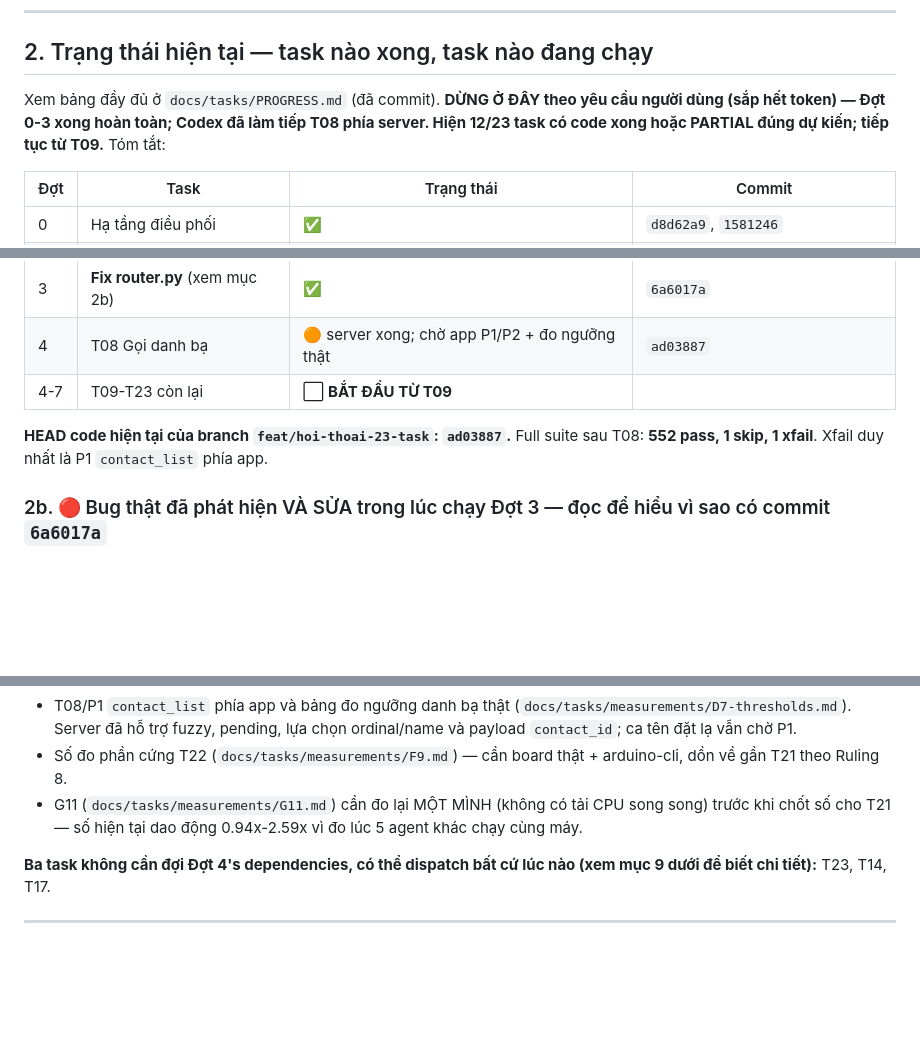
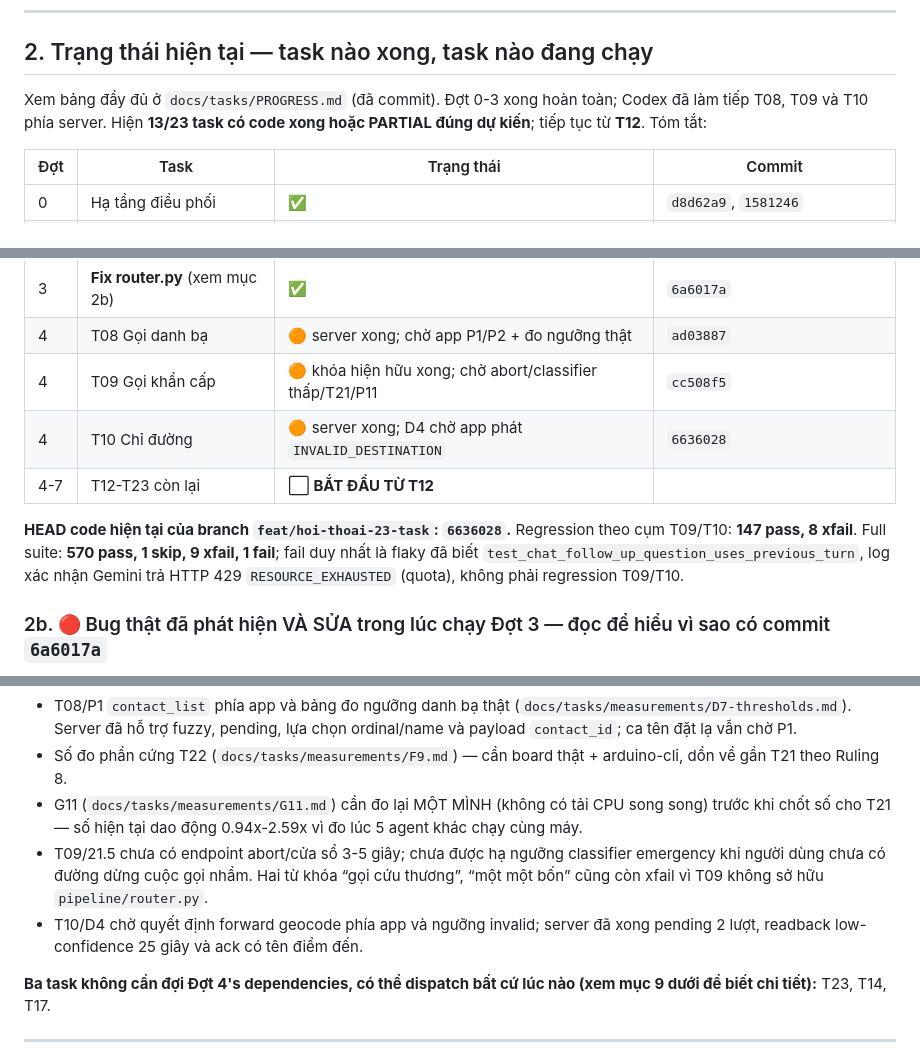
Before and after one commit to hohoangluan/visioncare-host-demo, a Markdown page: docs/tasks/HANDOFF-CODEX.md, 3 parts joined by grey strips. Drawn GitHub-style; blank space fills up the shorter version.

Commit message:
docs(tasks): checkpoint after T09 and T10

```diff
--- a/docs/tasks/HANDOFF-CODEX.md
+++ b/docs/tasks/HANDOFF-CODEX.md
@@ -39,9 +39,9 @@ Firmware đang trên branch `net-stream-adpcm` sẵn có (không phải branch t
 
 ## 2. Trạng thái hiện tại — task nào xong, task nào đang chạy
 
-Xem bảng đầy đủ ở `docs/tasks/PROGRESS.md` (đã commit). **DỪNG Ở ĐÂY theo yêu cầu
-người dùng (sắp hết token) — Đợt 0-3 xong hoàn toàn; Codex đã làm tiếp T08 phía
-server. Hiện **12/23 task có code xong hoặc PARTIAL đúng dự kiến**; tiếp tục từ T09.**
+Xem bảng đầy đủ ở `docs/tasks/PROGRESS.md` (đã commit). Đợt 0-3 xong hoàn toàn;
+Codex đã làm tiếp T08, T09 và T10 phía server. Hiện **13/23 task có code xong
+hoặc PARTIAL đúng dự kiến**; tiếp tục từ **T12**.
 Tóm tắt:
 
 | Đợt | Task | Trạng thái | Commit |
@@ -60,10 +60,15 @@ Tóm tắt:
 | 3 | T06 Bảng chính sách slot | ✅ | `995a431` |
 | 3 | **Fix router.py** (xem mục 2b) | ✅ | `6a6017a` |
 | 4 | T08 Gọi danh bạ | 🟠 server xong; chờ app P1/P2 + đo ngưỡng thật | `ad03887` |
-| 4-7 | T09-T23 còn lại | ⬜ **BẮT ĐẦU TỪ T09** |
+| 4 | T09 Gọi khẩn cấp | 🟠 khóa hiện hữu xong; chờ abort/classifier thấp/T21/P11 | `cc508f5` |
+| 4 | T10 Chỉ đường | 🟠 server xong; D4 chờ app phát `INVALID_DESTINATION` | `6636028` |
+| 4-7 | T12-T23 còn lại | ⬜ **BẮT ĐẦU TỪ T12** |
 
-**HEAD code hiện tại của branch `feat/hoi-thoai-23-task`: `ad03887`.** Full suite
-sau T08: **552 pass, 1 skip, 1 xfail**. Xfail duy nhất là P1 `contact_list` phía app.
+**HEAD code hiện tại của branch `feat/hoi-thoai-23-task`: `6636028`.** Regression
+theo cụm T09/T10: **147 pass, 8 xfail**. Full suite: **570 pass, 1 skip, 9 xfail,
+1 fail**; fail duy nhất là flaky đã biết
+`test_chat_follow_up_question_uses_previous_turn`, log xác nhận Gemini trả HTTP
+429 `RESOURCE_EXHAUSTED` (quota), không phải regression T09/T10.
 
 ### 2b. 🔴 Bug thật đã phát hiện VÀ SỬA trong lúc chạy Đợt 3 — đọc để hiểu vì sao có commit `6a6017a`
 
@@ -105,6 +110,11 @@ sạch), quay lại kiểm `pipeline/router.py` dòng ~443 trước tiên.
 - G11 (`docs/tasks/measurements/G11.md`) cần đo lại MỘT MÌNH (không có tải CPU song
   song) trước khi chốt số cho T21 — số hiện tại dao động 0.94x-2.59x vì đo lúc 5 agent
   khác chạy cùng máy.
+- T09/21.5 chưa có endpoint abort/cửa sổ 3-5 giây; chưa được hạ ngưỡng classifier
+  emergency khi người dùng chưa có đường dừng cuộc gọi nhầm. Hai từ khóa “gọi cứu
+  thương”, “một một bốn” cũng còn xfail vì T09 không sở hữu `pipeline/router.py`.
+- T10/D4 chờ quyết định forward geocode phía app và ngưỡng invalid; server đã xong
+  pending 2 lượt, readback low-confidence 25 giây và ack có tên điểm đến.
 
 **Ba task không cần đợi Đợt 4's dependencies, có thể dispatch bất cứ lúc nào (xem
 mục 9 dưới để biết chi tiết):** T23, T14, T17.
```
Also changed, not shown: other parts of docs/tasks/HANDOFF-CODEX.md (+5 -7 lines), docs/tasks/PROGRESS.md (+4 -2 lines), docs/tasks/RUNBOOK.md (+5 -5 lines).
